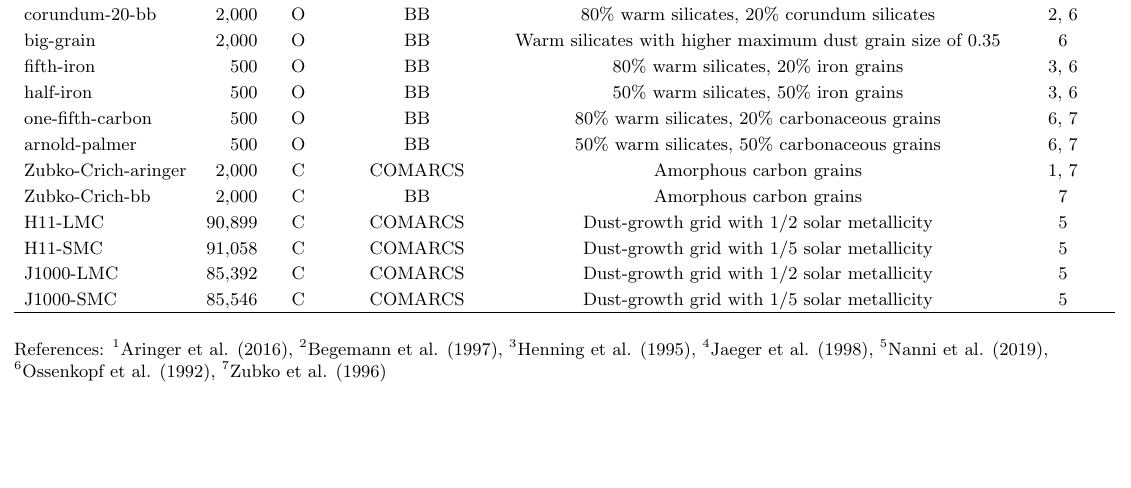
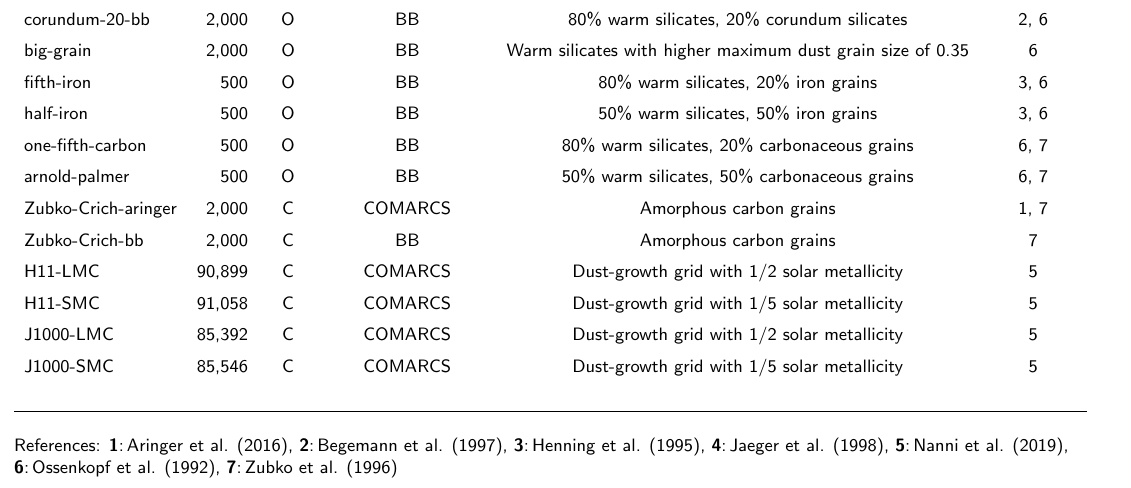
Before and after one commit to s-goldman/Dusty-Evolved-Star-Kit, a LaTeX paper (paper/joss_table.tex): part of the page, cut so that both start at the same text, the shorter picture padded with empty space. Compiled offline with LaTeX, dvips and Ghostscript.

Commit message:
Updated table figure.

```diff
--- a/paper/joss_table.tex
+++ b/paper/joss_table.tex
@@ -24,22 +29,36 @@
     Oss-Orich-bb & 2,000 & O & Black body (BB) & Warm silicates & 6\\
+    \vspace{0.1cm}
     Crystalline-20-bb & 2,000 & O & BB & 80\% warm silicates, 20\% crystalline silicates & 4, 6\\
+    \vspace{0.1cm}
     corundum-20-bb & 2,000 & O & BB & 80\% warm silicates, 20\% corundum silicates &  2, 6\\
+    \vspace{0.1cm}
     big-grain & 2,000 & O & BB & Warm silicates with higher maximum dust grain size of 0.35 &  6\\
+    \vspace{0.1cm}
     fifth-iron & 500 & O & BB & 80\% warm silicates, 20\% iron grains &  3, 6\\
+    \vspace{0.1cm}
     half-iron & 500 & O & BB & 50\% warm silicates, 50\% iron grains &  3, 6 \\
+    \vspace{0.1cm}
     one-fifth-carbon & 500 & O & BB & 80\% warm silicates, 20\% carbonaceous grains &  6, 7\\
+    \vspace{0.1cm}
     arnold-palmer & 500 & O & BB & 50\% warm silicates, 50\% carbonaceous grains &  6, 7\\
+    \vspace{0.1cm}
     Zubko-Crich-aringer & 2,000 & C & COMARCS & Amorphous carbon grains &  1, 7\\
+    \vspace{0.1cm}
     Zubko-Crich-bb & 2,000 & C & BB & Amorphous carbon grains &  7\\
+    \vspace{0.1cm}
     H11-LMC & 90,899 & C & COMARCS & Dust-growth grid with 1/2 solar metallicity &  5\\
+    \vspace{0.1cm}
     H11-SMC & 91,058 & C & COMARCS & Dust-growth grid with 1/5 solar metallicity &  5\\
+    \vspace{0.1cm}
     J1000-LMC & 85,392 & C & COMARCS & Dust-growth grid with 1/2 solar metallicity &  5\\
+    \vspace{0.1cm}
     J1000-SMC & 85,546 & C & COMARCS & Dust-growth grid with 1/5 solar metallicity & 5\\
+    \\
     \hline
     \vspace{-0.3cm}
     \end{tabular}
     \begin{flushleft}
-    {{References}: $^1$Aringer et al. (2016), $^2$Begemann et al. (1997), $^3$Henning et al. (1995), $^4$Jaeger et al. (1998),  $^5$Nanni et al. (2019), $^6$Ossenkopf et al. (1992), $^7$Zubko et al. (1996)}
+    {{References}: \textbf{1}:\,Aringer et al. (2016), \textbf{2}:\,Begemann et al. (1997), \textbf{3}:\,Henning et al. (1995), \textbf{4}:\,Jaeger et al. (1998), \textbf{5}:\,Nanni et al. (2019), \textbf{6}:\,Ossenkopf et al. (1992), \textbf{7}:\,Zubko et al. (1996)}
     \end{flushleft}
 
 \end{table*}
```
Also changed, not shown: paper/joss_table.pdf, paper/joss_table.png, paper/joss_table.tex (19 more changed lines), 5 other files.
